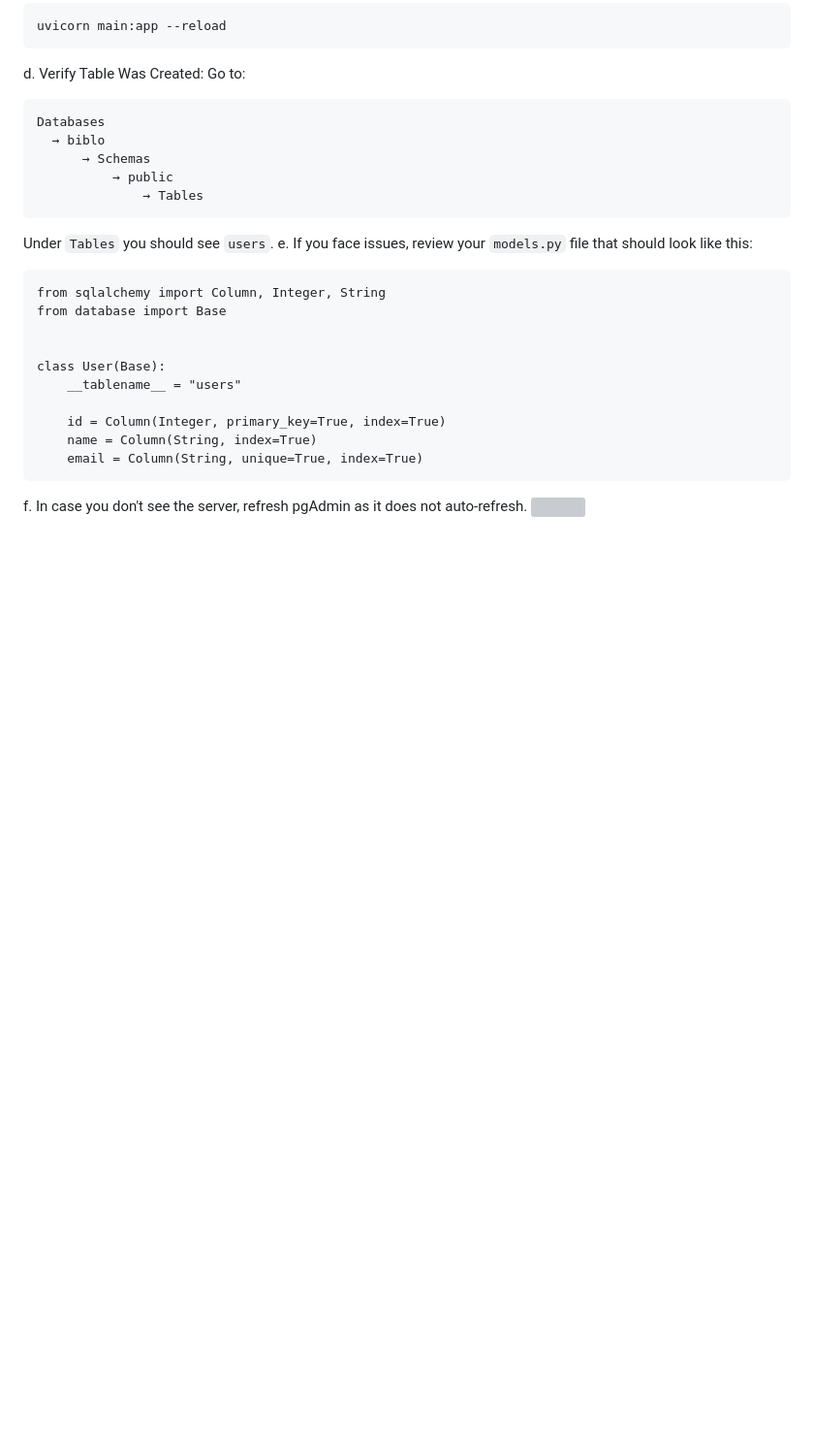
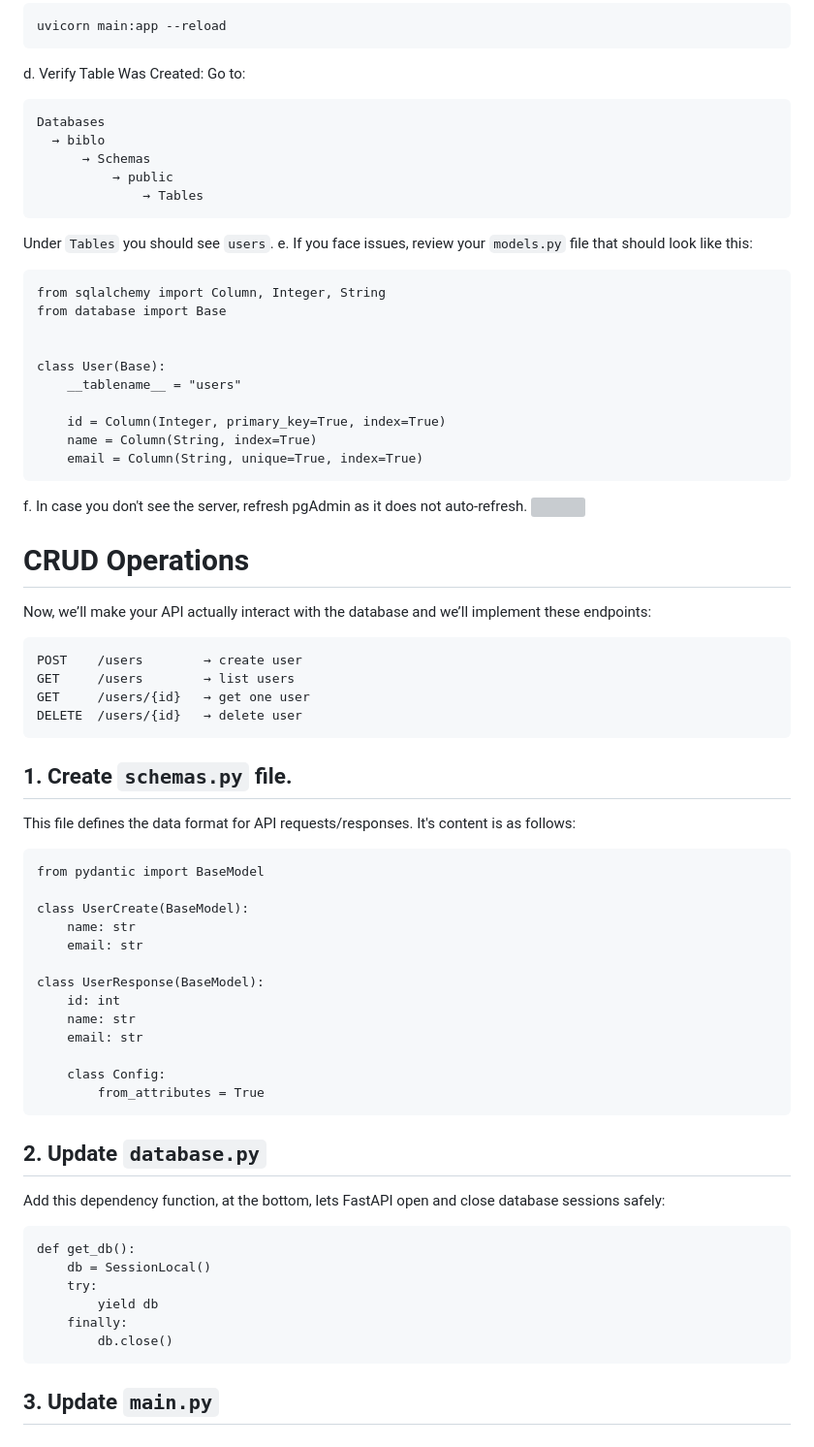
Before and after one commit to SrishtiSaurav22/biblo, a Markdown page: learning/lesson_1/documentation.md, the part around the change. Shown at 97% size. GitHub-like rendering; blank space fills up the shorter version; grey boxes are pictures that could not be loaded.

Commit message:
Update documentation with CRUD operations and schemas
Added CRUD operations section and schemas for user management.

````diff
--- a/learning/lesson_1/documentation.md
+++ b/learning/lesson_1/documentation.md
@@ -452,3 +452,42 @@ class User(Base):
 ```
 f. In case you don't see the server, refresh pgAdmin as it does not auto-refresh.
 <img src="assets/image_5.png" width="1200">
+
+# CRUD Operations
+Now, we’ll make your API actually interact with the database and we’ll implement these endpoints:
+```
+POST    /users        → create user
+GET     /users        → list users
+GET     /users/{id}   → get one user
+DELETE  /users/{id}   → delete user
+```
+
+## 1. Create ```schemas.py``` file.
+This file defines the data format for API requests/responses. It's content is as follows:
+```
+from pydantic import BaseModel
+
+class UserCreate(BaseModel):
+    name: str
+    email: str
+
+class UserResponse(BaseModel):
+    id: int
+    name: str
+    email: str
+
+    class Config:
+        from_attributes = True
+```
+
+## 2. Update ```database.py```
+Add this dependency function, at the bottom, lets FastAPI open and close database sessions safely:
+```
+def get_db():
+    db = SessionLocal()
+    try:
+        yield db
+    finally:
+        db.close()
+```
+## 3. Update ```main.py```
````
